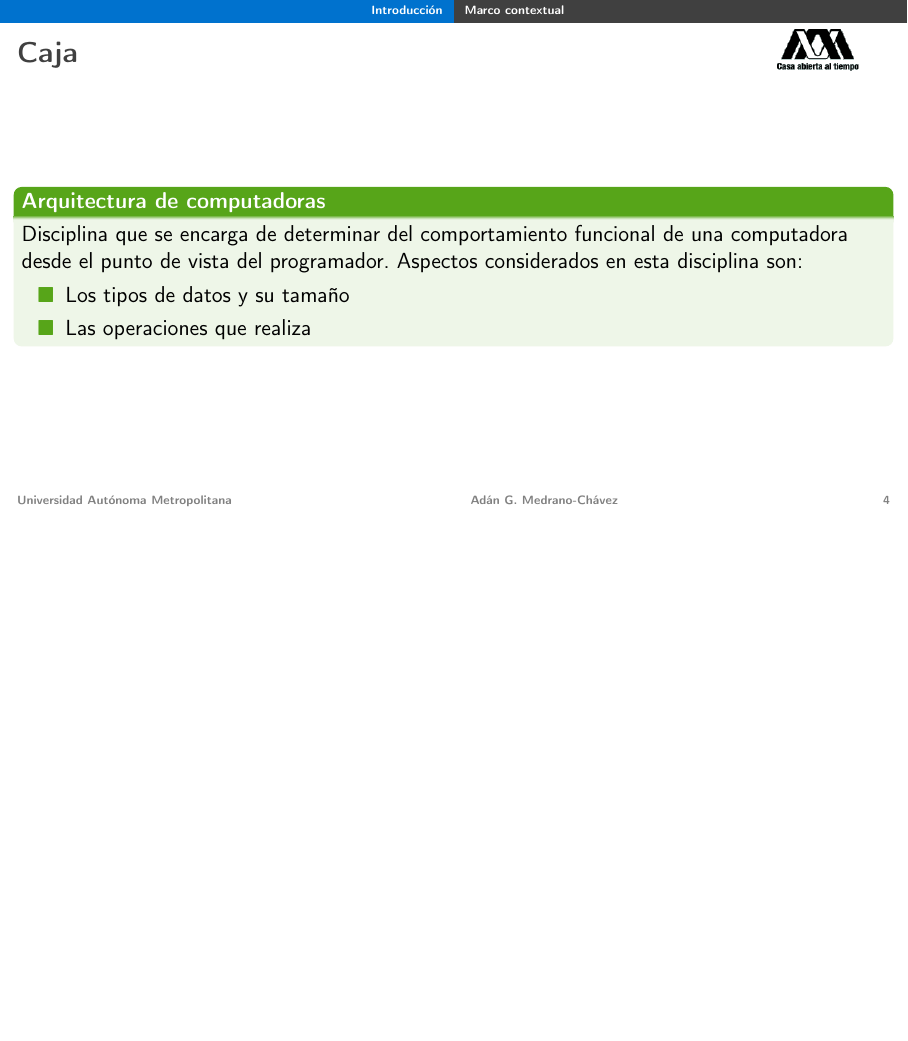
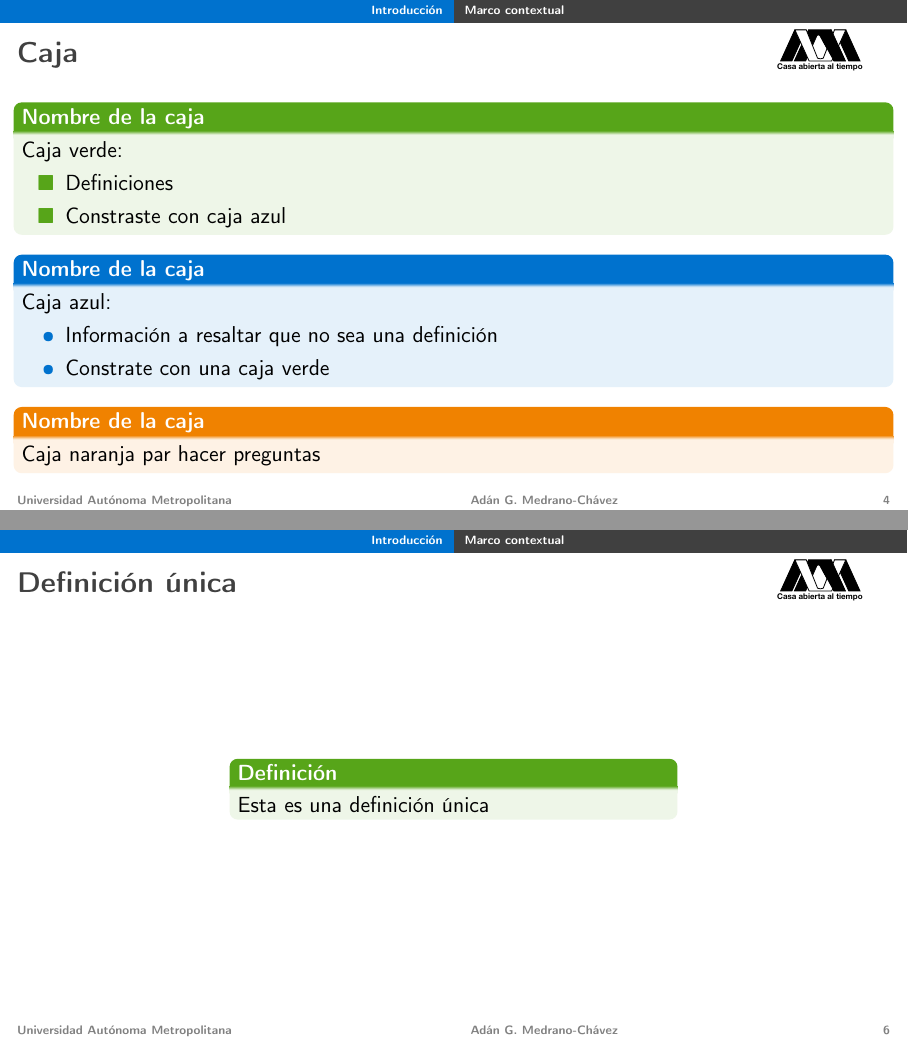
Before and after one commit to Ryuuba/UAMTemplate, LaTeX slides (main.tex, which reads Introduction.tex): page 4 of 5 before the commit and pages 4 and 6 of 6 after it, the two joined at a grey line, the shorter picture padded with empty space. Compiled offline with pdfLaTeX.

Commit message:
Boxes, definitions and columns OK

```diff
--- a/Introduction.tex
+++ b/Introduction.tex
@@ -3,13 +3,23 @@
 \subsection{Marco contextual}
 
 \begin{frame}{Caja}
-   \begin{Block}{Arquitectura de computadoras}
-      Disciplina que se encarga de determinar del comportamiento funcional de una computadora desde el punto de vista del programador. Aspectos considerados en esta disciplina son:
-   \begin{itemize}
-      \item Los tipos de datos y su tamaño
-      \item Las operaciones que realiza
-   \end{itemize}
-   \end{Block}
+  \begin{Block}{Nombre de la caja}
+    Caja verde:
+    \begin{itemize}
+      \item Definiciones
+      \item Constraste con caja azul
+    \end{itemize}
+  \end{Block}
+  \begin{BlueBlock}{Nombre de la caja}
+    Caja azul:
+    \begin{itemize}
+      \Bitem Información a resaltar que no sea una definición
+      \Bitem Constrate con una caja verde
+    \end{itemize}
+  \end{BlueBlock}
+  \begin{AlertBlock}{Nombre de la caja}
+    Caja naranja par hacer preguntas
+  \end{AlertBlock}
 \end{frame}
 
 \begin{frame}{Dos columnas}
@@ -26,3 +36,11 @@
     }
   \end{twocols}
 \end{frame}
+
+\begin{frame}{Definición única}
+  \centering
+  \begin{singledef}{Definición}
+    Esta es una definición única
+  \end{singledef}
+\end{frame}
+%--- Next Frame ---%
```
Also changed, not shown: main.tex (+12 -6 lines), Aux/main.pdf, Logo/uampro.pdf (added), 5 other files.
